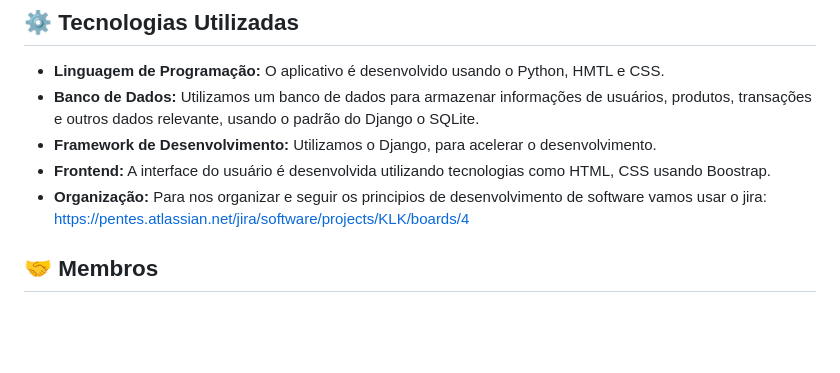
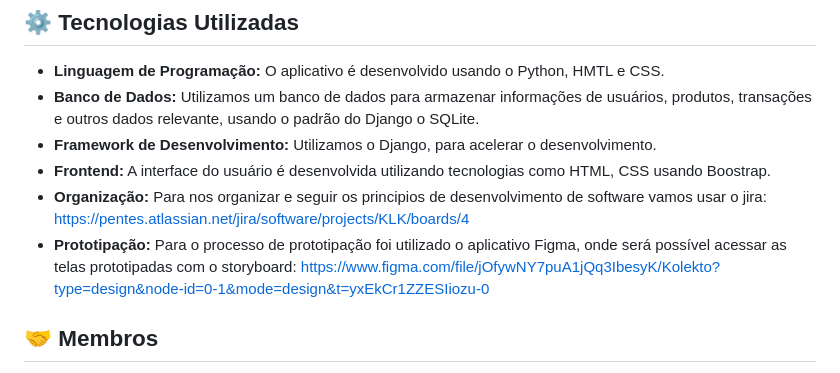
Before and after one commit to P-E-N-T-E-S/Kolekto, a Markdown page: README.md, the part around the change. Rendered like a GitHub page; blank space fills up the shorter version.

Commit message:
Update README.md
Adicionado o link do Figma

```diff
--- a/README.md
+++ b/README.md
@@ -38,6 +38,7 @@ O Kolekto é uma plataforma que conecta compradores e vendedores de produtos col
 - **Framework de Desenvolvimento:** Utilizamos o Django, para acelerar o desenvolvimento.
 - **Frontend:** A interface do usuário é desenvolvida utilizando tecnologias como HTML, CSS usando Boostrap.
 - **Organização:** Para nos organizar e seguir os principios de desenvolvimento de software vamos usar o jira: https://pentes.atlassian.net/jira/software/projects/KLK/boards/4
+- **Prototipação:** Para o processo de prototipação foi utilizado o aplicativo Figma, onde será possível acessar as telas prototipadas com o storyboard: https://www.figma.com/file/jOfywNY7puA1jQq3IbesyK/Kolekto?type=design&node-id=0-1&mode=design&t=yxEkCr1ZZESIiozu-0
 
 ## 🤝 Membros
 
```
